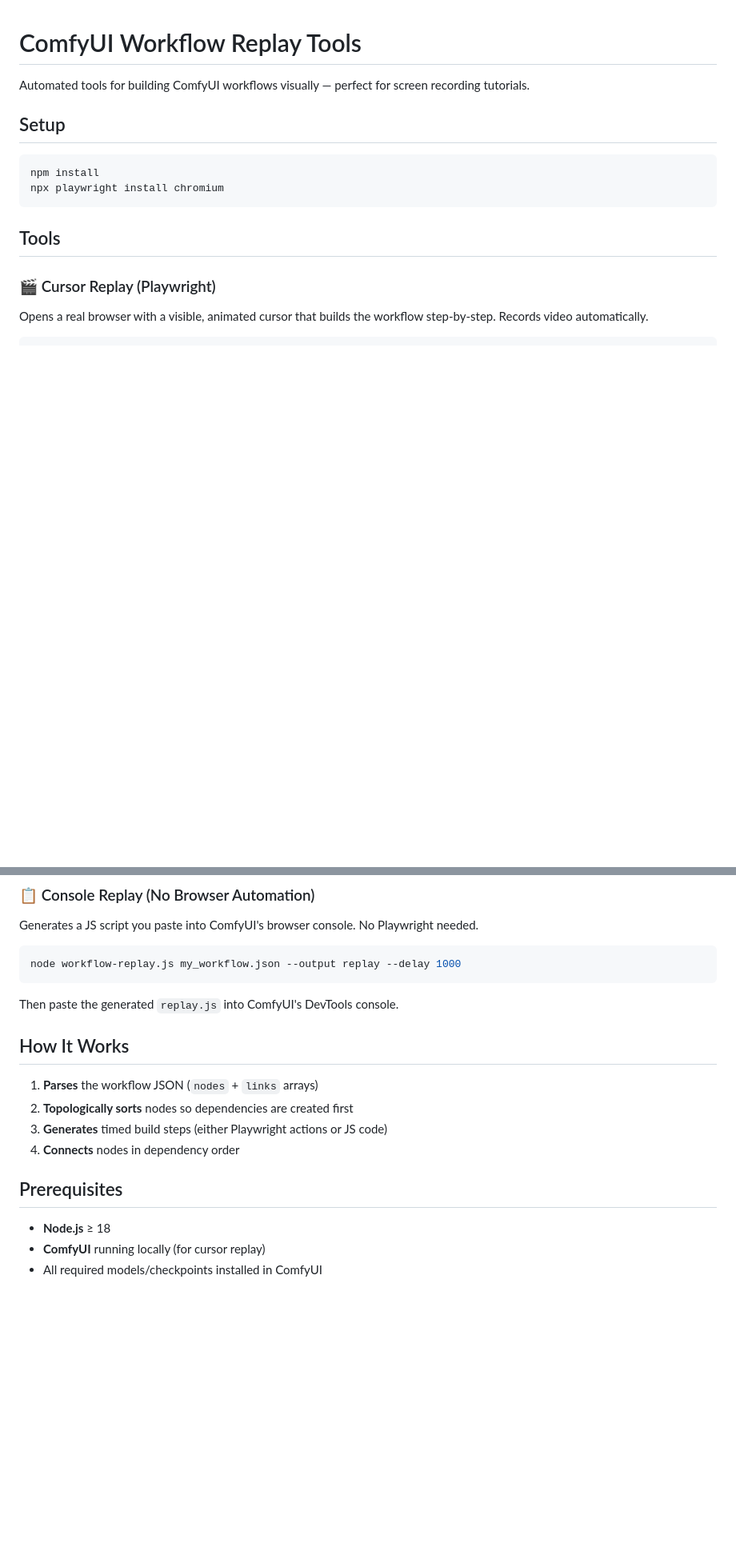
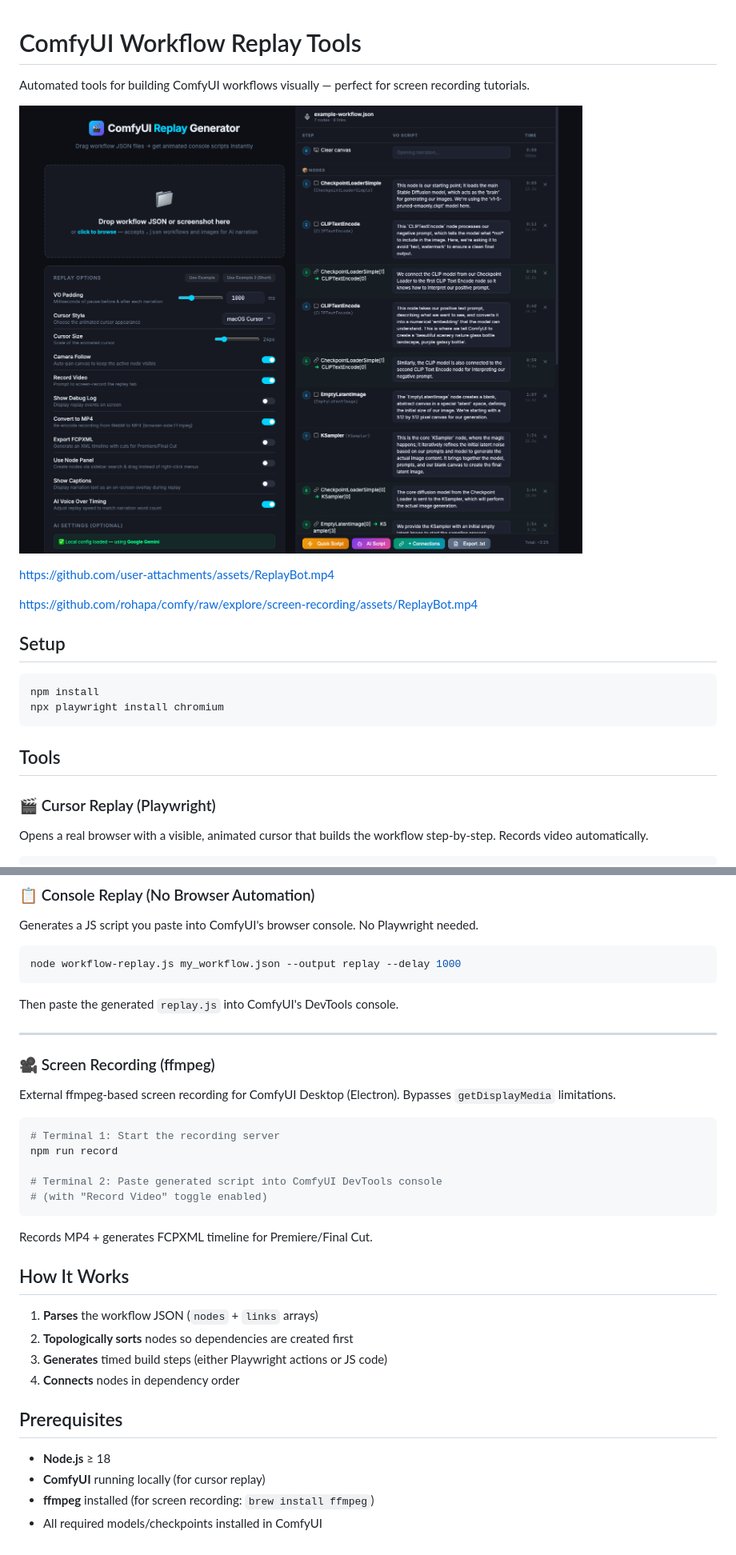
Before and after one commit to rohapa/comfyui-replay, a Markdown page: README.md, 2 parts joined by grey strips. Shown at 80% size. Rendered like a GitHub page; pictures changed too: assets/comfyui replay generator.png (added); blank space fills up the shorter version.

Commit message:
Add screenshot and demo video to README
- Add assets/ dir with screenshot and ReplayBot demo video
- Update README with hero image, video embed, and ffmpeg recording docs

````diff
--- a/README.md
+++ b/README.md
@@ -1,6 +1,12 @@
 # ComfyUI Workflow Replay Tools
 
 Automated tools for building ComfyUI workflows visually — perfect for screen recording tutorials.
+
+![ComfyUI Replay Generator](assets/comfyui%20replay%20generator.png)
+
+https://github.com/user-attachments/assets/ReplayBot.mp4
+
+https://github.com/rohapa/comfy/raw/explore/screen-recording/assets/ReplayBot.mp4
 
 ## Setup
 
@@ -54,6 +60,22 @@ node workflow-replay.js my_workflow.json --output replay --delay 1000
 
 Then paste the generated `replay.js` into ComfyUI's DevTools console.
 
+---
+
+### 🎥 Screen Recording (ffmpeg)
+
+External ffmpeg-based screen recording for ComfyUI Desktop (Electron). Bypasses `getDisplayMedia` limitations.
+
+```bash
+# Terminal 1: Start the recording server
+npm run record
+
+# Terminal 2: Paste generated script into ComfyUI DevTools console
+# (with "Record Video" toggle enabled)
+```
+
+Records MP4 + generates FCPXML timeline for Premiere/Final Cut.
+
 ## How It Works
 
 1. **Parses** the workflow JSON (`nodes` + `links` arrays)
@@ -65,4 +87,5 @@ Then paste the generated `replay.js` into ComfyUI's DevTools console.
 
 - **Node.js** ≥ 18
 - **ComfyUI** running locally (for cursor replay)
+- **ffmpeg** installed (for screen recording: `brew install ffmpeg`)
 - All required models/checkpoints installed in ComfyUI
````
Also changed, not shown: 1 other file.
